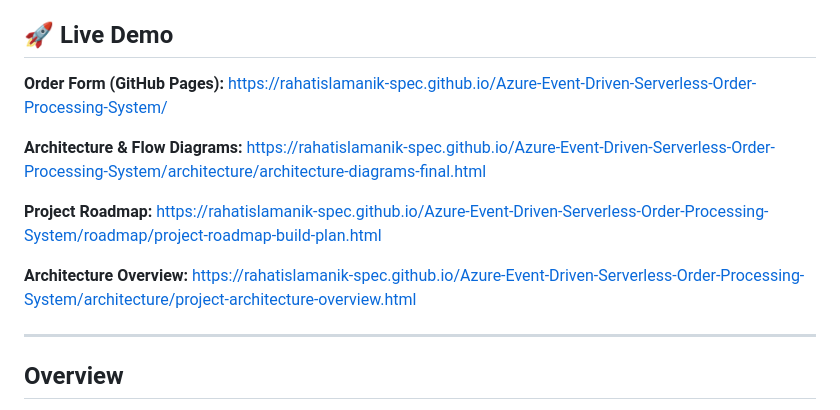
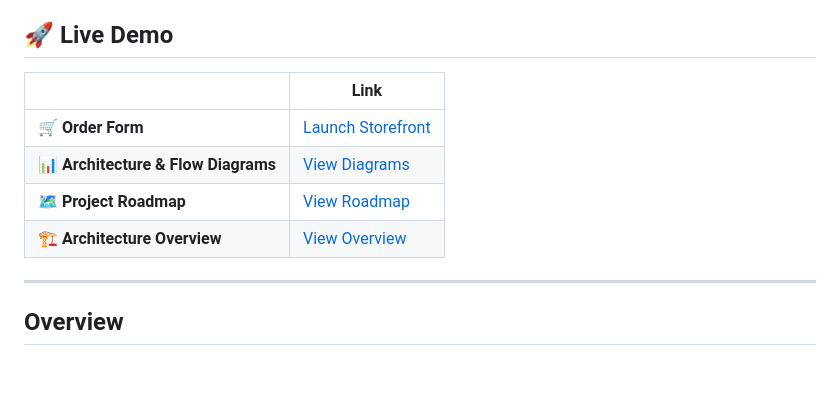
Before and after one commit to rahatislamanik-spec/Azure-Event-Driven-Serverless-Order-Processing-System, a Markdown page: README.md, the part around the change. Drawn GitHub-style; blank space fills up the shorter version.

Commit message:
docs: clean up Live Demo section in README — table format with icons

```diff
--- a/README.md
+++ b/README.md
@@ -3,17 +3,12 @@
 
 ## 🚀 Live Demo
 
-**Order Form (GitHub Pages):**
-https://rahatislamanik-spec.github.io/Azure-Event-Driven-Serverless-Order-Processing-System/
-
-**Architecture & Flow Diagrams:**
-https://rahatislamanik-spec.github.io/Azure-Event-Driven-Serverless-Order-Processing-System/architecture/architecture-diagrams-final.html
-
-**Project Roadmap:**
-https://rahatislamanik-spec.github.io/Azure-Event-Driven-Serverless-Order-Processing-System/roadmap/project-roadmap-build-plan.html
-
-**Architecture Overview:**
-https://rahatislamanik-spec.github.io/Azure-Event-Driven-Serverless-Order-Processing-System/architecture/project-architecture-overview.html
+| | Link |
+|---|---|
+| 🛒 **Order Form** | [Launch Storefront](https://rahatislamanik-spec.github.io/Azure-Event-Driven-Serverless-Order-Processing-System/) |
+| 📊 **Architecture & Flow Diagrams** | [View Diagrams](https://rahatislamanik-spec.github.io/Azure-Event-Driven-Serverless-Order-Processing-System/architecture/architecture-diagrams-final.html) |
+| 🗺️ **Project Roadmap** | [View Roadmap](https://rahatislamanik-spec.github.io/Azure-Event-Driven-Serverless-Order-Processing-System/roadmap/project-roadmap-build-plan.html) |
+| 🏗️ **Architecture Overview** | [View Overview](https://rahatislamanik-spec.github.io/Azure-Event-Driven-Serverless-Order-Processing-System/architecture/project-architecture-overview.html) |
 
 ---
 
```
